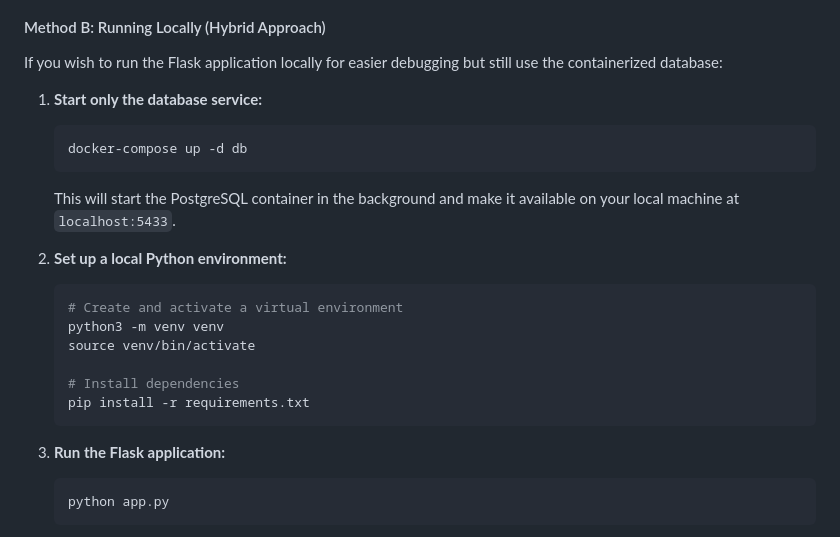
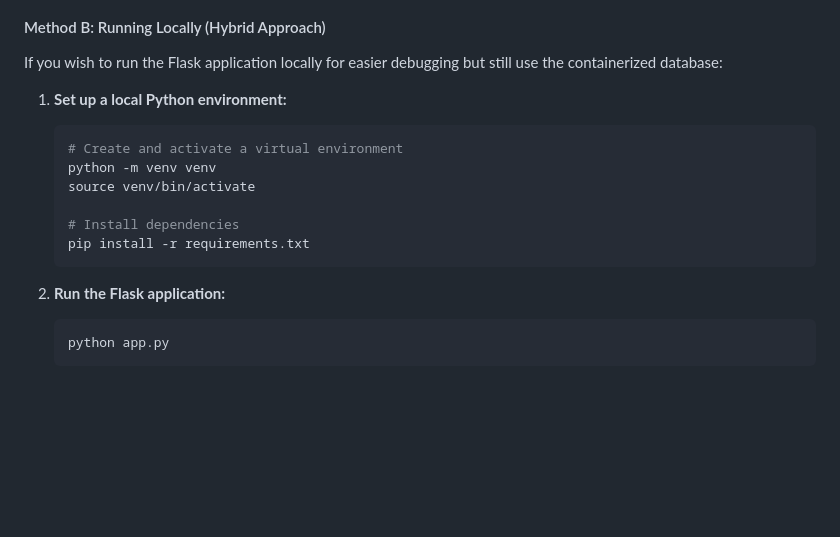
Before and after one commit to AnantSom/bookmark-manager, a Markdown page: README.md, the part around the change. Drawn GitHub-style; blank space fills up the shorter version.

````diff
--- a/README.md
+++ b/README.md
@@ -76,23 +76,17 @@ You can run the full application stack using a single command.
 
 If you wish to run the Flask application locally for easier debugging but still use the containerized database:
 
-1.  **Start only the database service:**
-    ```bash
-    docker-compose up -d db
-    ```
-    This will start the PostgreSQL container in the background and make it available on your local machine at `localhost:5433`.
-
-2.  **Set up a local Python environment:**
+1.  **Set up a local Python environment:**
     ```bash
     # Create and activate a virtual environment
-    python3 -m venv venv
+    python -m venv venv
     source venv/bin/activate
 
     # Install dependencies
     pip install -r requirements.txt
     ```
 
-3.  **Run the Flask application:**
+2.  **Run the Flask application:**
     ```bash
     python app.py
     ```
````
